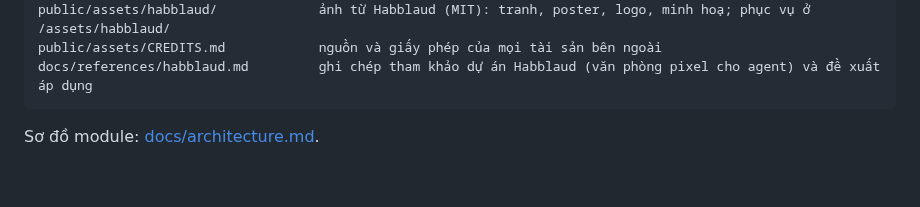
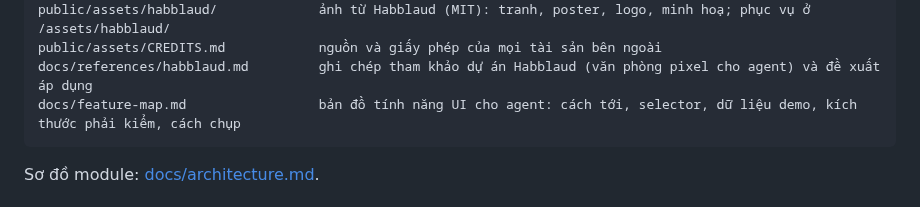
Before and after one commit to VX-Anh/aico-office, a Markdown page: README.md, the part around the change. GitHub-like rendering; blank space fills up the shorter version.

````diff
--- a/README.md
+++ b/README.md
@@ -173,6 +173,7 @@ public/demo-shots/<thời điểm>/*.png  ảnh review demo xuất từ art/demo
 public/assets/habblaud/             ảnh từ Habblaud (MIT): tranh, poster, logo, minh hoạ; phục vụ ở /assets/habblaud/
 public/assets/CREDITS.md            nguồn và giấy phép của mọi tài sản bên ngoài
 docs/references/habblaud.md         ghi chép tham khảo dự án Habblaud (văn phòng pixel cho agent) và đề xuất áp dụng
+docs/feature-map.md                 bản đồ tính năng UI cho agent: cách tới, selector, dữ liệu demo, kích thước phải kiểm, cách chụp
 ```
 
 Sơ đồ module: [docs/architecture.md](docs/architecture.md).
````
Also changed, not shown: AGENTS.md (+3 -1 lines), docs/feature-map.md (added, +267 -0 lines).
